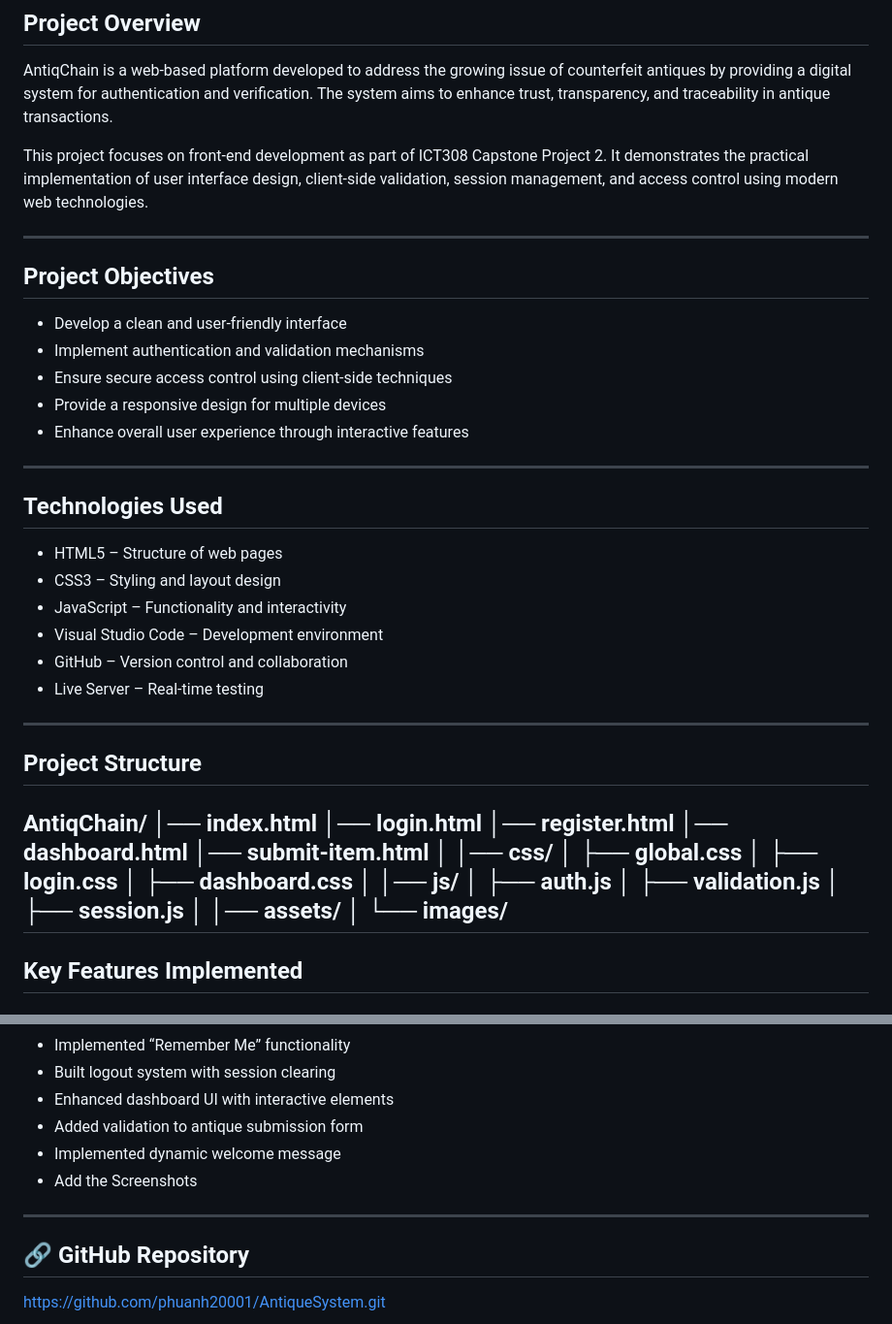
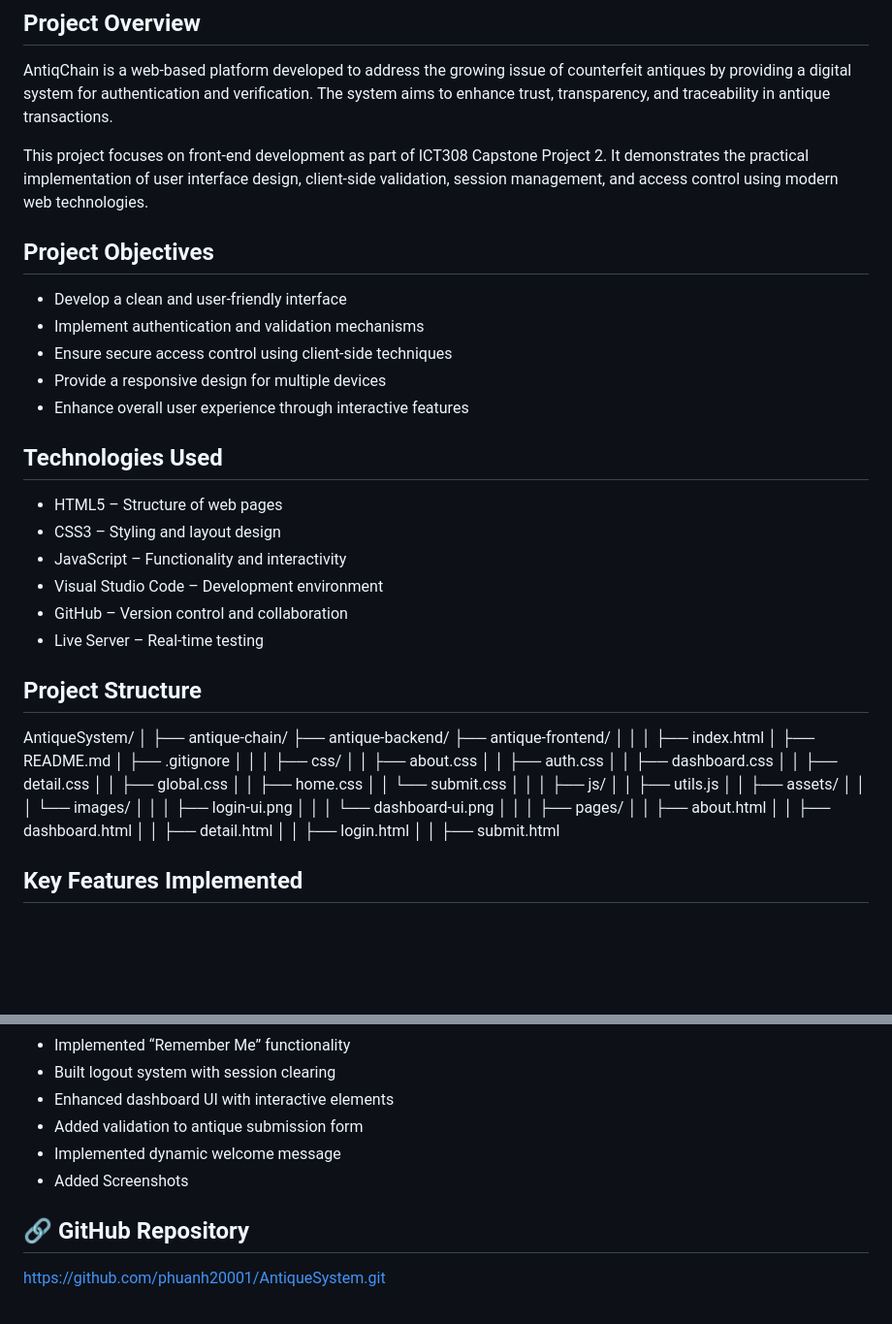
Before and after one commit to phuanh20001/AntiqueSystem, a Markdown page: README.md, 2 parts joined by grey strips. Shown: that part at 97% size. GitHub-like rendering; blank space fills up the shorter version.

```diff
--- a/README.md
+++ b/README.md
@@ -5,7 +5,6 @@ AntiqChain is a web-based platform developed to address the growing issue of cou
 
 This project focuses on front-end development as part of ICT308 Capstone Project 2. It demonstrates the practical implementation of user interface design, client-side validation, session management, and access control using modern web technologies.
 
----
 
 ##  Project Objectives
 - Develop a clean and user-friendly interface
@@ -14,7 +13,6 @@ This project focuses on front-end development as part of ICT308 Capstone Project
 - Provide a responsive design for multiple devices
 - Enhance overall user experience through interactive features
 
----
 
 ##  Technologies Used
 - HTML5 – Structure of web pages
@@ -24,29 +22,42 @@ This project focuses on front-end development as part of ICT308 Capstone Project
 - GitHub – Version control and collaboration
 - Live Server – Real-time testing
 
----
 
 ##  Project Structure
-AntiqChain/
-│── index.html
-│── login.html
-│── register.html
-│── dashboard.html
-│── submit-item.html
+
+AntiqueSystem/
 │
-│── css/
-│   ├── global.css
-│   ├── login.css
-│   ├── dashboard.css
-│
-│── js/
-│   ├── auth.js
-│   ├── validation.js
-│   ├── session.js
-│
-│── assets/
-│   └── images/
----
+├── antique-chain/
+├── antique-backend/
+├── antique-frontend/
+│   │
+│   ├── index.html
+│   ├── README.md
+│   ├── .gitignore
+│   │
+│   ├── css/
+│   │   ├── about.css
+│   │   ├── auth.css
+│   │   ├── dashboard.css
+│   │   ├── detail.css
+│   │   ├── global.css
+│   │   ├── home.css
+│   │   └── submit.css
+│   │
+│   ├── js/
+│   │   ├── utils.js
+│   │   ├── assets/
+│   │   │   └── images/
+│   │   │       ├── login-ui.png
+│   │   │       └── dashboard-ui.png
+│   │
+│   ├── pages/
+│   │   ├── about.html
+│   │   ├── dashboard.html
+│   │   ├── detail.html
+│   │   ├── login.html
+│   │   ├── submit.html
+
 
 ##  Key Features Implemented
 
@@ -146,9 +149,7 @@ antique-chain/antique-frontend/js/dashboard-ui.png.png
 - Enhanced dashboard UI with interactive elements
 - Added validation to antique submission form
 - Implemented dynamic welcome message
-- Add the Screenshots
-
----
+- Added  Screenshots
 
 ## 🔗 GitHub Repository
 https://github.com/phuanh20001/AntiqueSystem.git
```
Also changed, not shown: other parts of README.md (+3 -11 lines), dashboard-ui.png (added), login-ui.png (added).
